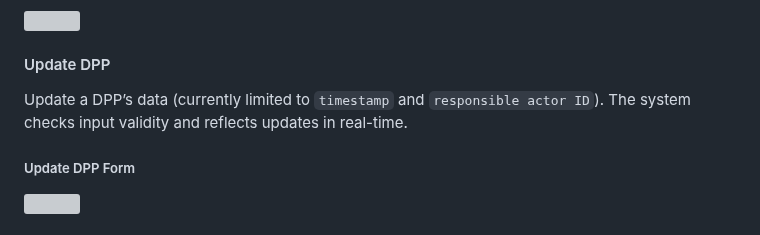
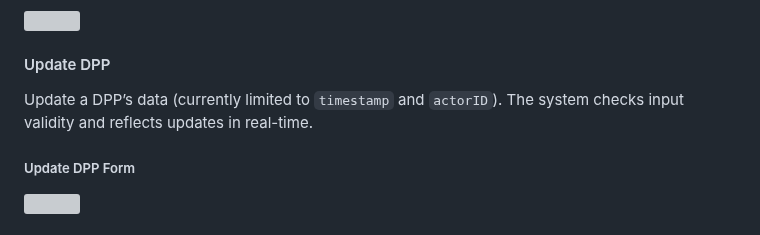
Before and after one commit to johgle/master-dpp, a Markdown page: README.md, the part around the change. GitHub-like rendering; grey boxes are pictures that could not be loaded.

```diff
--- a/README.md
+++ b/README.md
@@ -119,7 +119,7 @@ View any existing DPP by scanning its QR code.
 <img src="https://github.com/user-attachments/assets/b0290f1a-36f6-4dd6-9631-8ae888f6095e" width="600"/>
 
 #### Update DPP
-Update a DPP’s data (currently limited to `timestamp` and `responsible actor ID`). The system checks input validity and reflects updates in real-time.
+Update a DPP’s data (currently limited to `timestamp` and `actorID`). The system checks input validity and reflects updates in real-time.
 
 ##### Update DPP Form
 <img src="https://github.com/user-attachments/assets/a0daa245-2f91-41bf-a4d6-8dd5b2ec4e2e" width="600"/>
```
